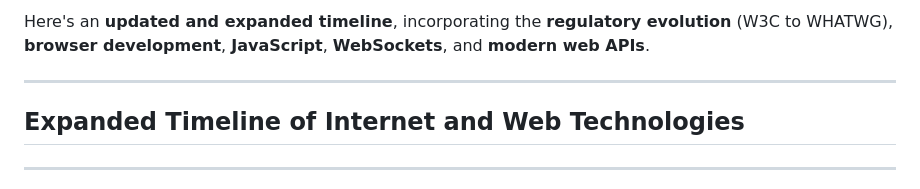
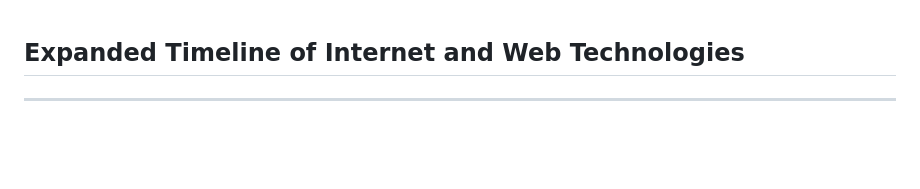
Before and after one commit to ruvebal-udit/web-fundamentals, a Markdown page: timeline/index.md, the part around the change. Rendered like a GitHub page; blank space fills up the shorter version.

Commit message:
timeline

```diff
--- a/timeline/index.md
+++ b/timeline/index.md
@@ -1,7 +1,3 @@
-Here's an **updated and expanded timeline**, incorporating the **regulatory evolution** (W3C to WHATWG), **browser development**, **JavaScript**, **WebSockets**, and **modern web APIs**.
-
----
-
 ## **Expanded Timeline of Internet and Web Technologies**
 
 ---
```
